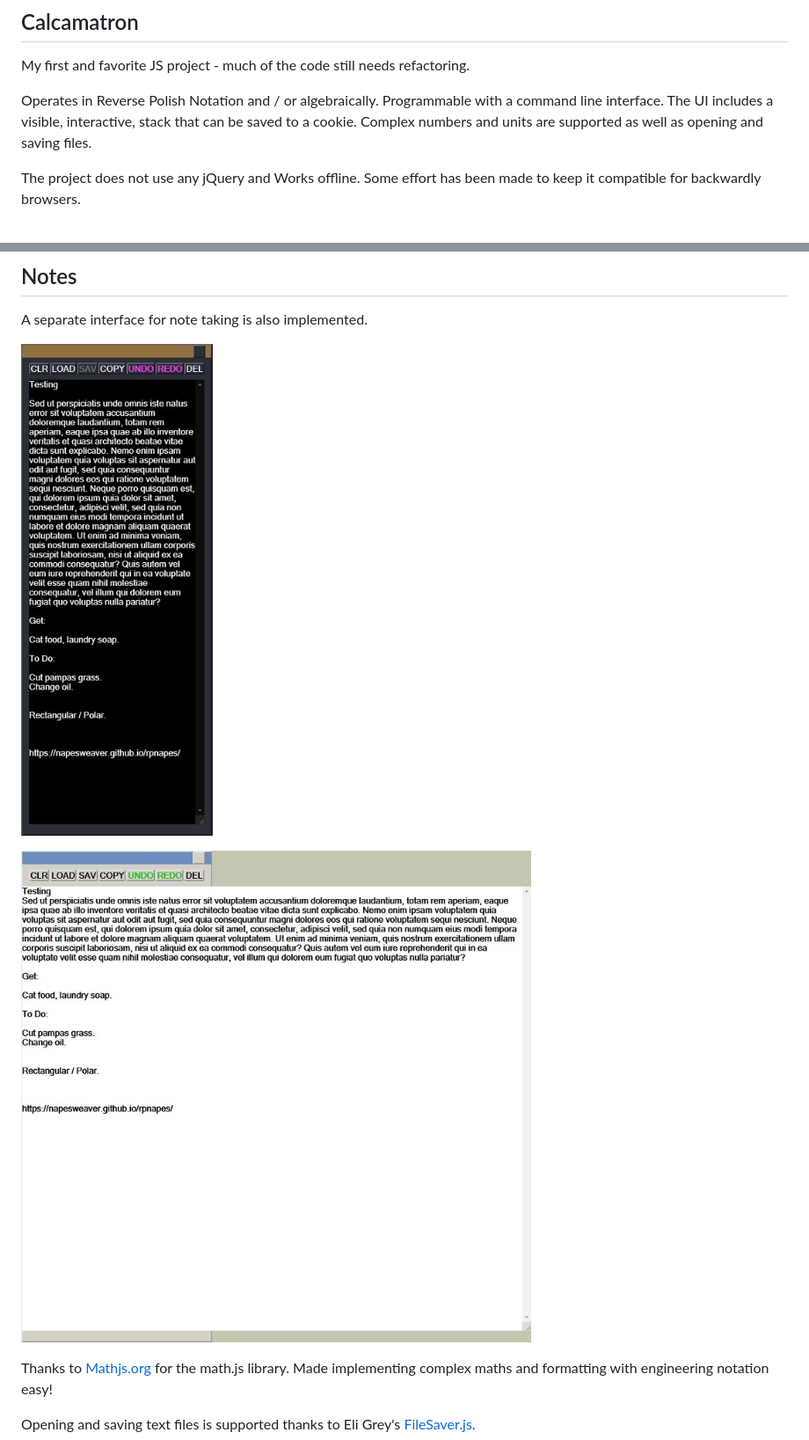
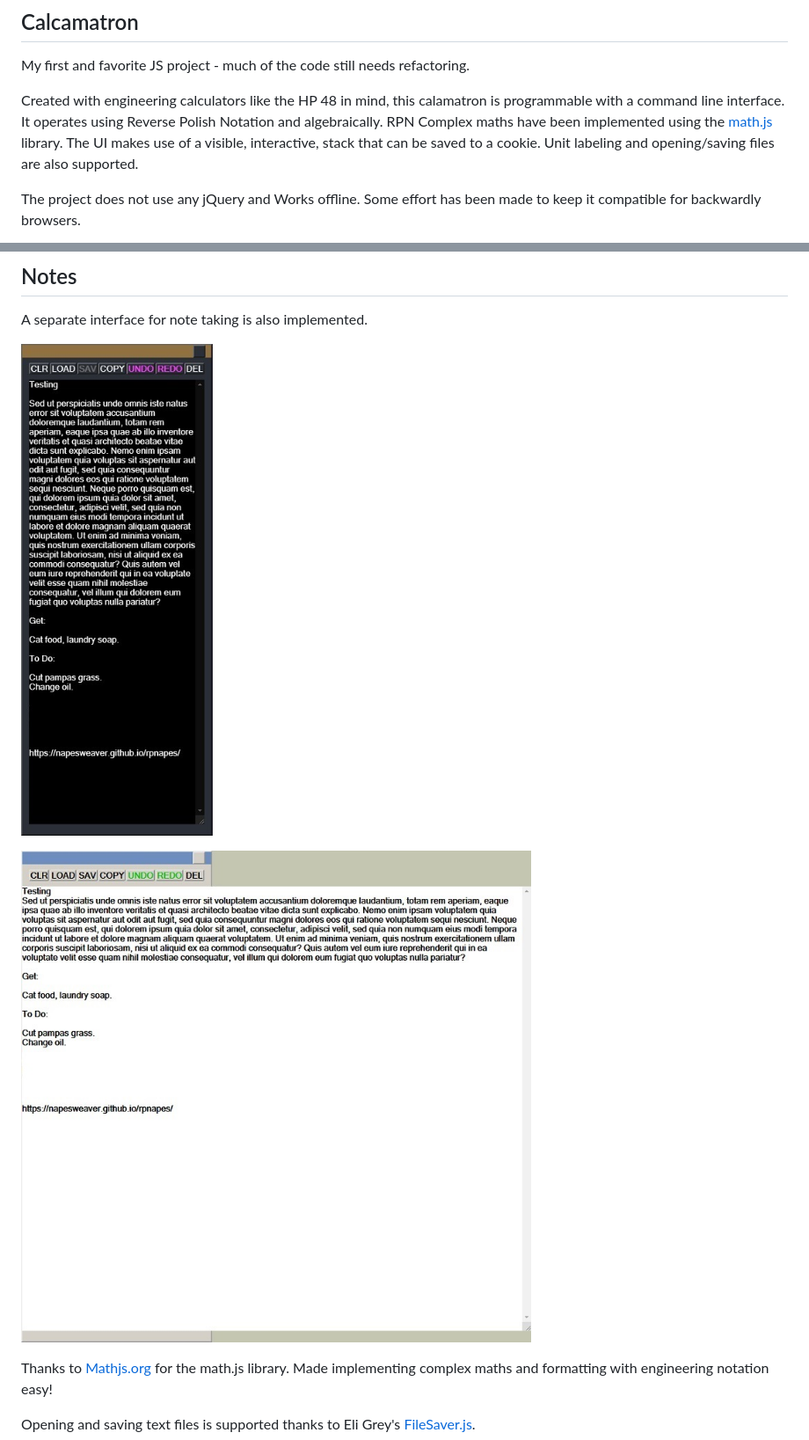
Before and after one commit to NapesWeaver/rpnapes, a Markdown page: README.md, 2 parts joined by grey strips. Shown: that part at 88% size. Drawn GitHub-style; pictures changed too: images/screenshots/notes.jpg, images/screenshots/notes2.jpg.

Commit message:
Updated to reflect Polar notation :)

```diff
--- a/README.md
+++ b/README.md
@@ -9,7 +9,7 @@
 
 My first and favorite JS project - much of the code still needs refactoring.
 
-Operates in Reverse Polish Notation and / or algebraically. Programmable with a command line interface. The UI includes a visible, interactive, stack that can be saved to a cookie. Complex numbers and units are supported as well as opening and saving files.
+Created with engineering calculators like the HP 48 in mind, this calamatron is programmable with a command line interface. It operates using Reverse Polish Notation and algebraically. RPN Complex maths have been implemented using the [math.js](https://mathjs.org/) library. The UI makes use of a visible, interactive, stack that can be saved to a cookie. Unit labeling and opening/saving files are also supported.
 
 The project does not use any jQuery and Works offline. Some effort has been made to keep it compatible for backwardly browsers.
 
```
